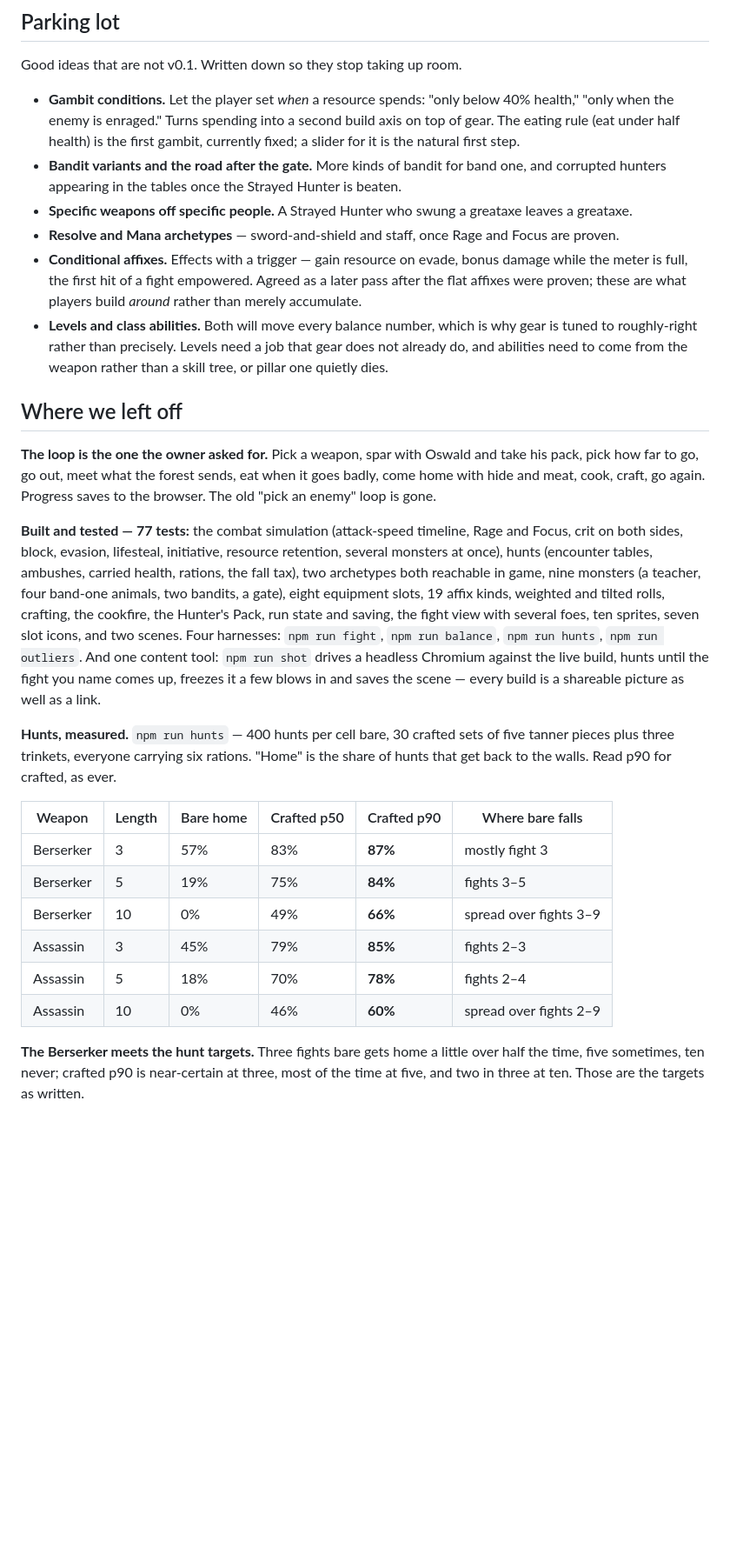
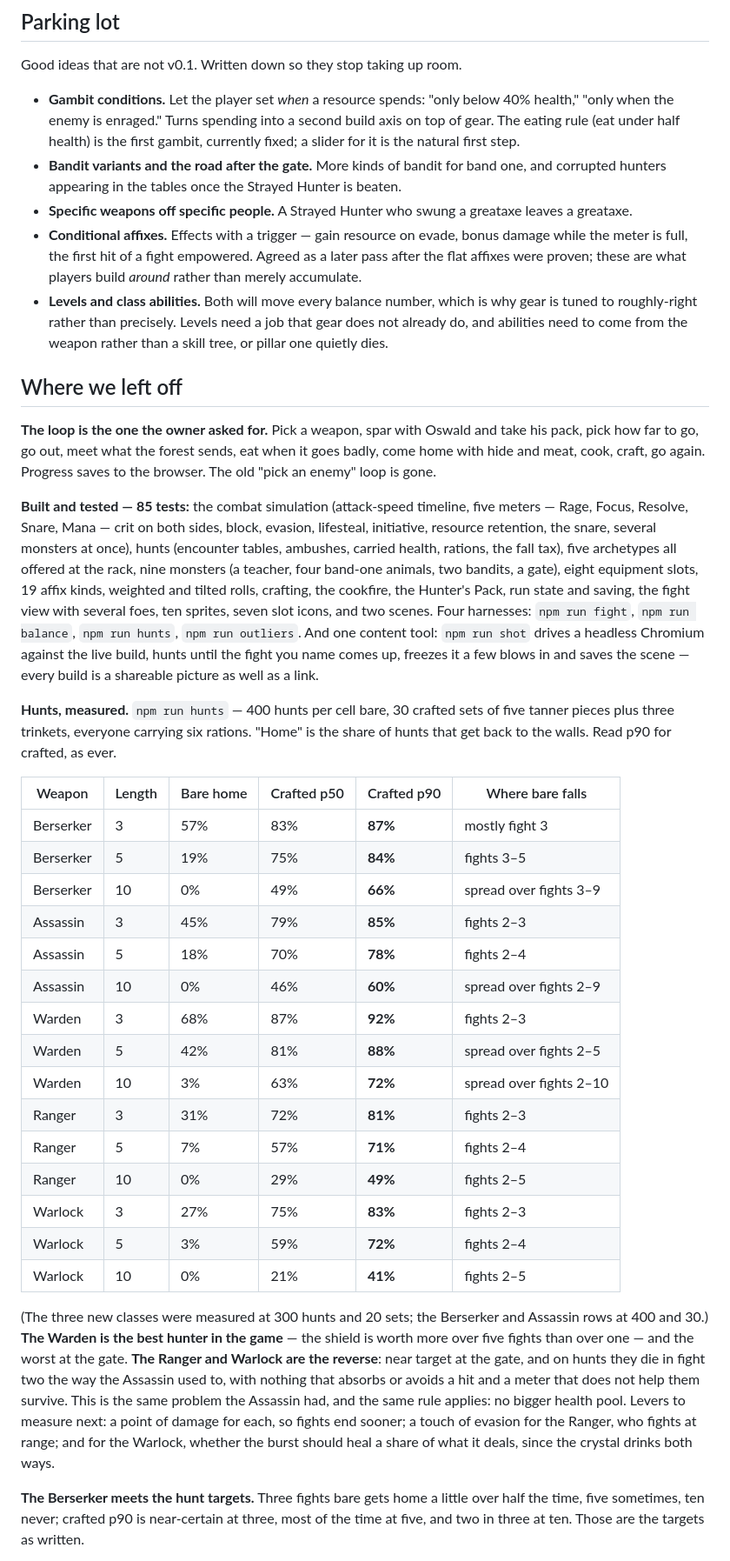
Before and after one commit to J4GameDev/arena, a Markdown page: CLAUDE.md, the part around one of its changes. Shown at 87% size. Drawn GitHub-style; blank space fills up the shorter version.

```diff
--- a/CLAUDE.md
+++ b/CLAUDE.md
@@ -287,7 +292,6 @@ Good ideas that are not v0.1. Written down so they stop taking up room.
 - **Gambit conditions.** Let the player set _when_ a resource spends: "only below 40% health," "only when the enemy is enraged." Turns spending into a second build axis on top of gear. The eating rule (eat under half health) is the first gambit, currently fixed; a slider for it is the natural first step.
 - **Bandit variants and the road after the gate.** More kinds of bandit for band one, and corrupted hunters appearing in the tables once the Strayed Hunter is beaten.
 - **Specific weapons off specific people.** A Strayed Hunter who swung a greataxe leaves a greataxe.
-- **Resolve and Mana archetypes** — sword-and-shield and staff, once Rage and Focus are proven.
 - **Conditional affixes.** Effects with a trigger — gain resource on evade, bonus damage while the meter is full, the first hit of a fight empowered. Agreed as a later pass after the flat affixes were proven; these are what players build _around_ rather than merely accumulate.
 - **Levels and class abilities.** Both will move every balance number, which is why gear is tuned to roughly-right rather than precisely. Levels need a job that gear does not already do, and abilities need to come from the weapon rather than a skill tree, or pillar one quietly dies.
 
@@ -295,18 +299,29 @@ Good ideas that are not v0.1. Written down so they stop taking up room.
 
 **The loop is the one the owner asked for.** Pick a weapon, spar with Oswald and take his pack, pick how far to go, go out, meet what the forest sends, eat when it goes badly, come home with hide and meat, cook, craft, go again. Progress saves to the browser. The old "pick an enemy" loop is gone.
 
-**Built and tested — 77 tests:** the combat simulation (attack-speed timeline, Rage and Focus, crit on both sides, block, evasion, lifesteal, initiative, resource retention, several monsters at once), hunts (encounter tables, ambushes, carried health, rations, the fall tax), two archetypes both reachable in game, nine monsters (a teacher, four band-one animals, two bandits, a gate), eight equipment slots, 19 affix kinds, weighted and tilted rolls, crafting, the cookfire, the Hunter's Pack, run state and saving, the fight view with several foes, ten sprites, seven slot icons, and two scenes. Four harnesses: `npm run fight`, `npm run balance`, `npm run hunts`, `npm run outliers`. And one content tool: `npm run shot` drives a headless Chromium against the live build, hunts until the fight you name comes up, freezes it a few blows in and saves the scene — every build is a shareable picture as well as a link.
+**Built and tested — 85 tests:** the combat simulation (attack-speed timeline, five meters — Rage, Focus, Resolve, Snare, Mana — crit on both sides, block, evasion, lifesteal, initiative, resource retention, the snare, several monsters at once), hunts (encounter tables, ambushes, carried health, rations, the fall tax), five archetypes all offered at the rack, nine monsters (a teacher, four band-one animals, two bandits, a gate), eight equipment slots, 19 affix kinds, weighted and tilted rolls, crafting, the cookfire, the Hunter's Pack, run state and saving, the fight view with several foes, ten sprites, seven slot icons, and two scenes. Four harnesses: `npm run fight`, `npm run balance`, `npm run hunts`, `npm run outliers`. And one content tool: `npm run shot` drives a headless Chromium against the live build, hunts until the fight you name comes up, freezes it a few blows in and saves the scene — every build is a shareable picture as well as a link.
 
 **Hunts, measured.** `npm run hunts` — 400 hunts per cell bare, 30 crafted sets of five tanner pieces plus three trinkets, everyone carrying six rations. "Home" is the share of hunts that get back to the walls. Read p90 for crafted, as ever.
 
-| Weapon    | Length | Bare home | Crafted p50 | Crafted p90 | Where bare falls       |
-| --------- | ------ | --------- | ----------- | ----------- | ---------------------- |
-| Berserker | 3      | 57%       | 83%         | **87%**     | mostly fight 3         |
-| Berserker | 5      | 19%       | 75%         | **84%**     | fights 3–5             |
-| Berserker | 10     | 0%        | 49%         | **66%**     | spread over fights 3–9 |
-| Assassin  | 3      | 45%       | 79%         | **85%**     | fights 2–3             |
-| Assassin  | 5      | 18%       | 70%         | **78%**     | fights 2–4             |
-| Assassin  | 10     | 0%        | 46%         | **60%**     | spread over fights 2–9 |
+| Weapon    | Length | Bare home | Crafted p50 | Crafted p90 | Where bare falls        |
+| --------- | ------ | --------- | ----------- | ----------- | ----------------------- |
+| Berserker | 3      | 57%       | 83%         | **87%**     | mostly fight 3          |
+| Berserker | 5      | 19%       | 75%         | **84%**     | fights 3–5              |
+| Berserker | 10     | 0%        | 49%         | **66%**     | spread over fights 3–9  |
+| Assassin  | 3      | 45%       | 79%         | **85%**     | fights 2–3              |
+| Assassin  | 5      | 18%       | 70%         | **78%**     | fights 2–4              |
+| Assassin  | 10     | 0%        | 46%         | **60%**     | spread over fights 2–9  |
+| Warden    | 3      | 68%       | 87%         | **92%**     | fights 2–3              |
+| Warden    | 5      | 42%       | 81%         | **88%**     | spread over fights 2–5  |
+| Warden    | 10     | 3%        | 63%         | **72%**     | spread over fights 2–10 |
+| Ranger    | 3      | 31%       | 72%         | **81%**     | fights 2–3              |
+| Ranger    | 5      | 7%        | 57%         | **71%**     | fights 2–4              |
+| Ranger    | 10     | 0%        | 29%         | **49%**     | fights 2–5              |
+| Warlock   | 3      | 27%       | 75%         | **83%**     | fights 2–3              |
+| Warlock   | 5      | 3%        | 59%         | **72%**     | fights 2–4              |
+| Warlock   | 10     | 0%        | 21%         | **41%**     | fights 2–5              |
+
+(The three new classes were measured at 300 hunts and 20 sets; the Berserker and Assassin rows at 400 and 30.) **The Warden is the best hunter in the game** — the shield is worth more over five fights than over one — and the worst at the gate. **The Ranger and Warlock are the reverse**: near target at the gate, and on hunts they die in fight two the way the Assassin used to, with nothing that absorbs or avoids a hit and a meter that does not help them survive. This is the same problem the Assassin had, and the same rule applies: no bigger health pool. Levers to measure next: a point of damage for each, so fights end sooner; a touch of evasion for the Ranger, who fights at range; and for the Warlock, whether the burst should heal a share of what it deals, since the crystal drinks both ways.
 
 **The Berserker meets the hunt targets.** Three fights bare gets home a little over half the time, five sometimes, ten never; crafted p90 is near-certain at three, most of the time at five, and two in three at ten. Those are the targets as written.
 
```
Also changed, not shown: other parts of CLAUDE.md (+33 -11 lines).
